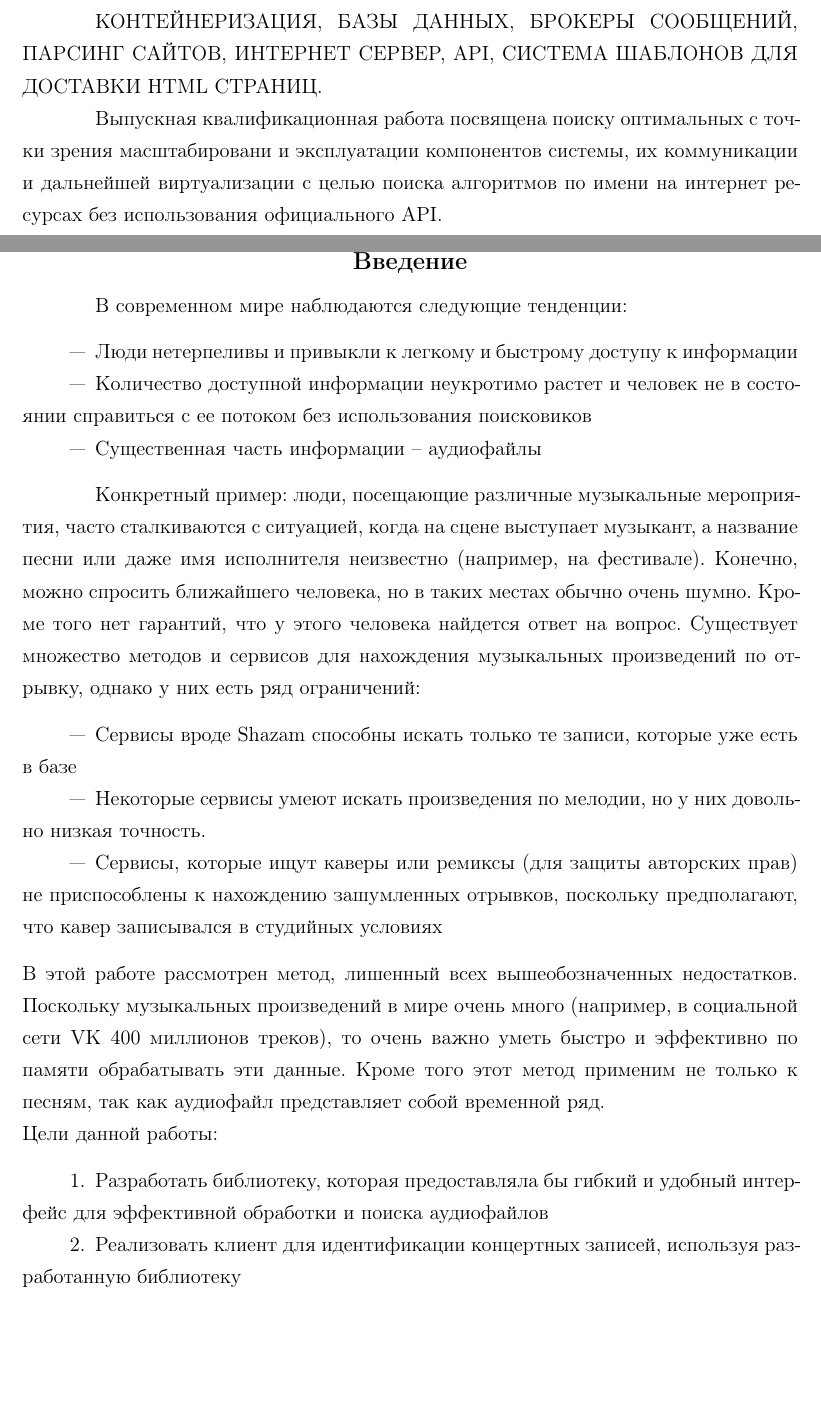
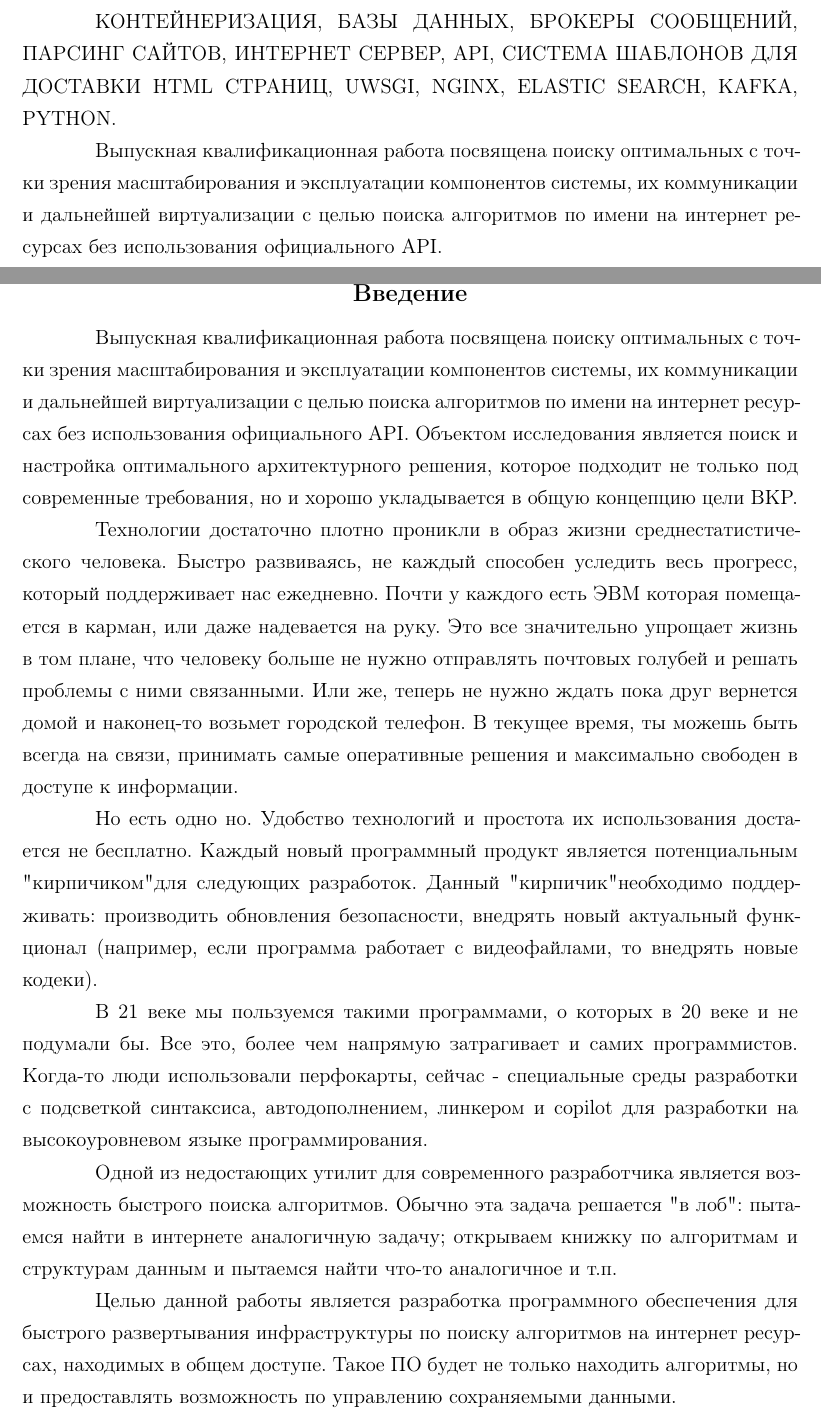
Before and after one commit to Kipparis/diplom, a LaTeX thesis (report/tex/0-main.tex, which reads report/tex/11-title-page.tex, report/tex/2-intro.tex): two parts of pages 1 and 3 of 24, joined at a grey line, cut so that both start at the same text, the shorter picture padded with empty space. Compiled offline with pdfLaTeX; a LaTeX package or settings file that is missing is left out.

Commit message:
write intro

```diff
--- a/report/tex/11-title-page.tex
+++ b/report/tex/11-title-page.tex
@@ -28,10 +28,11 @@
 рисунков, \total{citnum}\ использованных источников.
 
 КОНТЕЙНЕРИЗАЦИЯ, БАЗЫ ДАННЫХ, БРОКЕРЫ СООБЩЕНИЙ, ПАРСИНГ САЙТОВ, ИНТЕРНЕТ
-СЕРВЕР, API, СИСТЕМА ШАБЛОНОВ ДЛЯ ДОСТАВКИ HTML СТРАНИЦ.
+СЕРВЕР, API, СИСТЕМА ШАБЛОНОВ ДЛЯ ДОСТАВКИ HTML СТРАНИЦ, UWSGI, NGINX, ELASTIC
+SEARCH, KAFKA, PYTHON.
 
 Выпускная квалификационная работа посвящена поиску оптимальных с точки зрения
-масштабировани и эксплуатации компонентов системы, их коммуникации и дальнейшей
+масштабирования и эксплуатации компонентов системы, их коммуникации и дальнейшей
 виртуализации с целью поиска алгоритмов по имени на интернет ресурсах без
 использования официального API.
 
--- a/report/tex/2-intro.tex
+++ b/report/tex/2-intro.tex
@@ -1,36 +1,40 @@
 \Introduction
 
-В современном мире наблюдаются следующие тенденции:
-\begin{itemize}
-    \item Люди нетерпеливы и привыкли к легкому и быстрому доступу к информации
-    \item Количество доступной информации неукротимо растет и человек не в состоянии
-    справиться с ее потоком без использования поисковиков
-    \item Существенная часть информации -- аудиофайлы
-\end{itemize}
+Выпускная квалификационная работа посвящена поиску оптимальных с точки зрения
+масштабирования и эксплуатации компонентов системы, их коммуникации и дальнейшей
+виртуализации с целью поиска алгоритмов по имени на интернет ресурсах без
+использования официального API. Объектом исследования является поиск и настройка
+оптимального архитектурного решения, которое подходит не только под современные
+требования, но и хорошо укладывается в общую концепцию цели ВКР.
 
-Конкретный пример: люди, посещающие различные музыкальные мероприятия, часто сталкиваются
-с ситуацией, когда на сцене выступает музыкант, а название песни
-или даже имя исполнителя неизвестно (например, на фестивале).
-Конечно, можно спросить ближайшего человека, но в таких местах обычно очень шумно.
-Кроме того нет гарантий, что у этого человека найдется ответ на вопрос.
-Существует множество методов и сервисов для нахождения музыкальных произведений по отрывку,
-однако у них есть ряд ограничений:
-\begin{itemize}
-    \item Сервисы вроде Shazam способны искать только те записи, которые уже есть в базе
-    \item Некоторые сервисы умеют искать произведения по мелодии, но у них
-            довольно низкая точность.
-    \item Сервисы, которые ищут каверы или ремиксы (для защиты авторских прав) не приспособлены
-            к нахождению зашумленных отрывков, поскольку предполагают, что кавер записывался в
-            студийных условиях
-\end{itemize}
-В этой работе рассмотрен метод, лишенный всех вышеобозначенных недостатков.
-Поскольку музыкальных произведений в мире очень много (например, в социальной сети VK 400 миллионов треков),
-то очень важно уметь быстро и эффективно по памяти обрабатывать эти данные.
-Кроме того этот метод применим не только к песням, так как аудиофайл представляет собой временной ряд.\\
-Цели данной работы:
-\begin{enumerate}[label=\arabic*.]
-    \item Разработать библиотеку, которая предоставляла бы гибкий и удобный интерфейс
-            для эффективной обработки и поиска аудиофайлов
-    \item Реализовать клиент для идентификации концертных записей, используя разработанную
-    библиотеку
-\end{enumerate}
+Технологии достаточно плотно проникли в образ жизни среднестатистического
+человека. Быстро развиваясь, не каждый способен уследить весь прогресс, который
+поддерживает нас ежедневно. Почти у каждого есть ЭВМ которая помещается в
+карман, или даже надевается на руку. Это все значительно упрощает жизнь в том
+плане, что человеку больше не нужно отправлять почтовых голубей и решать
+проблемы с ними связанными. Или же, теперь не нужно ждать пока друг вернется
+домой и наконец-то возьмет городской телефон. В текущее время, ты можешь быть
+всегда на связи, принимать самые оперативные решения и максимально свободен в
+доступе к информации.
+
+Но есть одно но. Удобство технологий и простота их использования достается не
+бесплатно. Каждый новый программный продукт является потенциальным "кирпичиком"
+для следующих разработок. Данный "кирпичик" необходимо поддерживать: производить
+обновления безопасности, внедрять новый актуальный функционал (например, если
+программа работает с видеофайлами, то внедрять новые кодеки).
+
+В 21 веке мы пользуемся такими программами, о которых в 20 веке и не подумали
+бы. Все это, более чем напрямую затрагивает и самих программистов. Когда-то люди
+использовали перфокарты, сейчас - специальные среды разработки с подсветкой
+синтаксиса, автодополнением, линкером и copilot для разработки на
+высокоуровневом языке программирования.
+
+Одной из недостающих утилит для современного разработчика является возможность
+быстрого поиска алгоритмов. Обычно эта задача решается "в лоб": пытаемся найти в
+интернете аналогичную задачу; открываем книжку по алгоритмам и структурам данным
+и пытаемся найти что-то аналогичное и т.п.
+
+Целью данной работы является разработка программного обеспечения для быстрого
+развертывания инфраструктуры по поиску алгоритмов на интернет ресурсах,
+находимых в общем доступе. Такое ПО будет не только находить алгоритмы, но и
+предоставлять возможность по управлению сохраняемыми данными.
```
